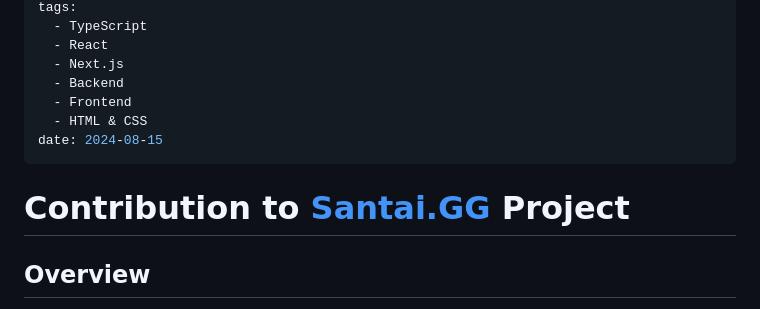
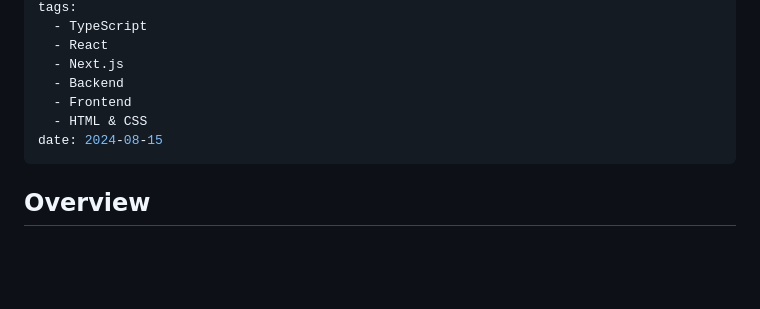
Before and after one commit to kadirlofca/kadirlofca-portfolio, a Markdown page: src/posts/2025-03-08-santaigg.md, the part around the change. Rendered like a GitHub page; blank space fills up the shorter version.

Commit message:
Update src/posts/2025-03-08-santaigg.md (via Pages CMS)

```diff
--- a/src/posts/2025-03-08-santaigg.md
+++ b/src/posts/2025-03-08-santaigg.md
@@ -12,8 +12,6 @@ tags:
   - HTML & CSS
 date: 2024-08-15
 ---
-# Contribution to [Santai.GG](http://Santai.GG) Project
-
 ## Overview
 
 I am an active maintainer and contributor of [**Santai.GG**](http://Santai.GG), an all-in-one platform for Spectre Divide news, leaderboards, and player statistics. I use technologies such as **TypeScript**, **Go**, **Postgres**, and **React** to build the frontend and backend to APIs, and even a Discord bot!
```
